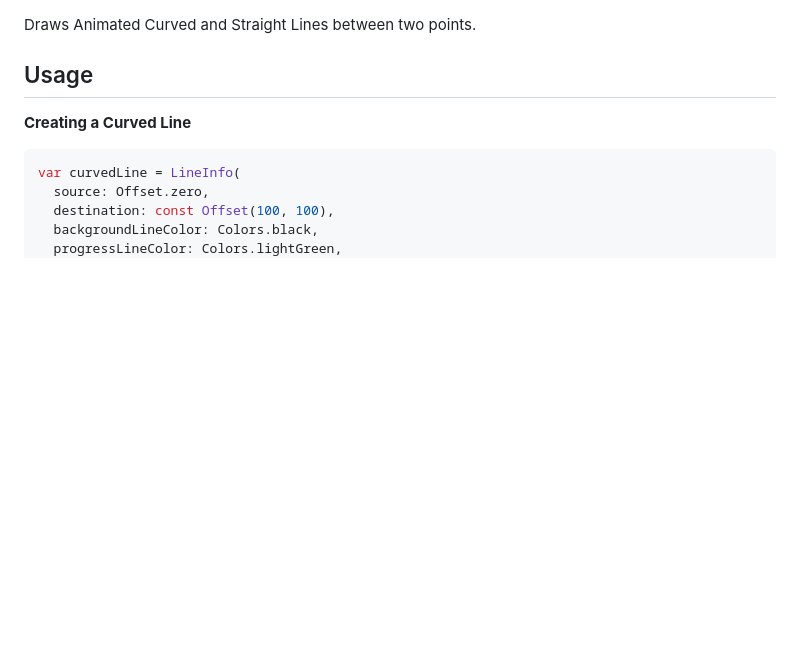
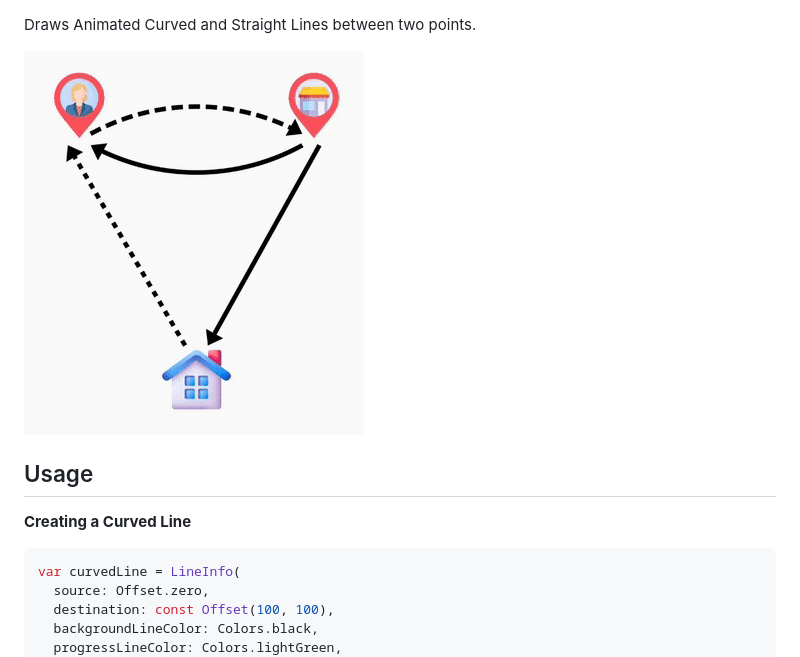
Before and after one commit to DebojyotiK/animated_lines, a Markdown page: README.md, the part around the change. Drawn GitHub-style; pictures changed too: animation.gif (added); blank space fills up the shorter version.

Commit message:
Added demo image in readme

```diff
--- a/README.md
+++ b/README.md
@@ -1,4 +1,6 @@
 Draws Animated Curved and Straight Lines between two points.
+
+![Demo](animation.gif)
 
 ## Usage
 
```
